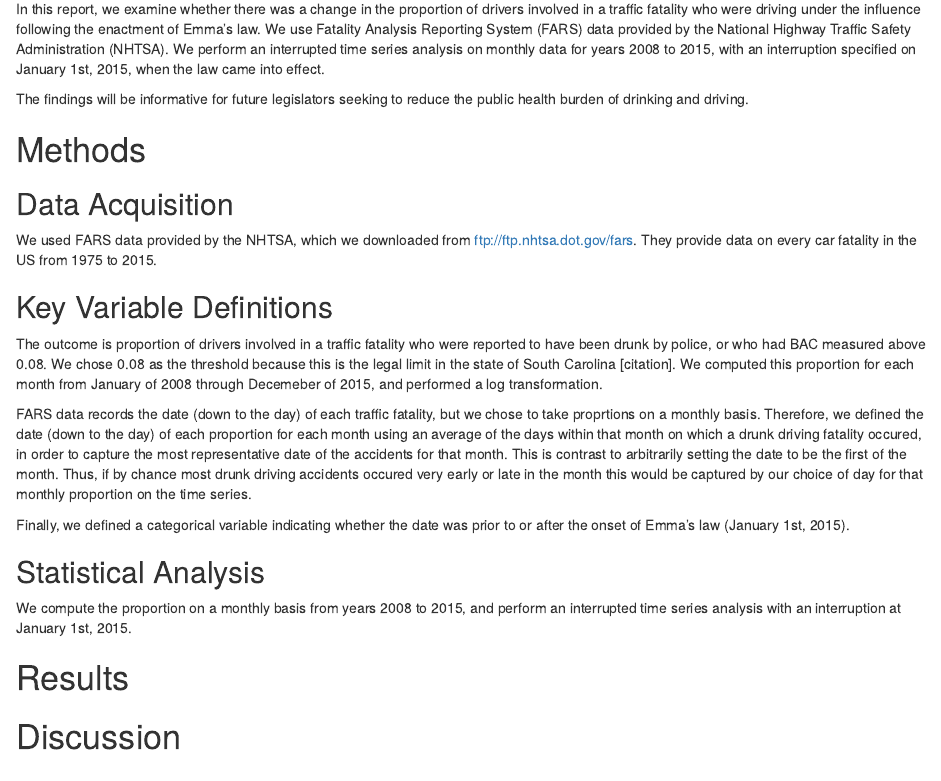
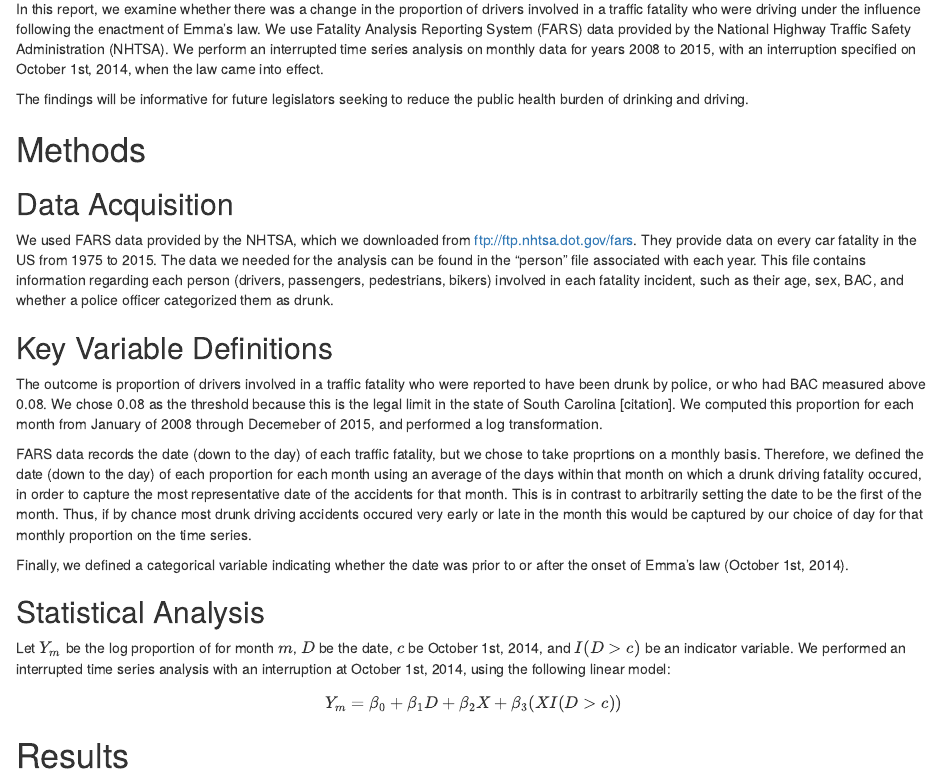
Before and after one commit to lhunt13/TrafficFatalities, an R Markdown document (TrafficFatalities.Rmd): the page in a window 1100 px wide, from 280 px down. Rendered offline with R 4.5, knitr and Pandoc, with nearby package versions.

Commit message:
Updated Methods

```diff
--- a/TrafficFatalities.Rmd
+++ b/TrafficFatalities.Rmd
@@ -8,26 +8,28 @@ output: html_document
 # Introduction
 In 2014, in response to concerns about having some of the highest rates of drunk driving fatalities in the United states, the South Carolina General Assembly enacted Emma's law, which requires first-time DUI offenders with a blood-alcohol content (BAC) greater than 0.15 to install an ignition interlock device on their vehicles for 6 months. The device requires drivers to blow into a breathalyzer before starting their car, as well as periodically throughout their drive. If the driver's BAC surpasses the legal limit, the car cannot be started.
 
-In this report, we examine whether there was a change in the proportion of drivers involved in a traffic fatality who were driving under the influence following the enactment of Emma's law. We use Fatality Analysis Reporting System (FARS) data provided by the National Highway Traffic Safety Administration (NHTSA). We perform an interrupted time series analysis on monthly data for years 2008 to 2015, with an interruption specified on January 1st, 2015, when the law came into effect.
+In this report, we examine whether there was a change in the proportion of drivers involved in a traffic fatality who were driving under the influence following the enactment of Emma's law. We use Fatality Analysis Reporting System (FARS) data provided by the National Highway Traffic Safety Administration (NHTSA). We perform an interrupted time series analysis on monthly data for years 2008 to 2015, with an interruption specified on October 1st, 2014, when the law came into effect.
 
 The findings will be informative for future legislators seeking to reduce the public health burden of drinking and driving.
 
 
 # Methods
 ## Data Acquisition
-We used FARS data provided by the NHTSA, which we downloaded from ftp://ftp.nhtsa.dot.gov/fars. They provide data on every car fatality in the US from 1975 to 2015.
+We used FARS data provided by the NHTSA, which we downloaded from ftp://ftp.nhtsa.dot.gov/fars. They provide data on every car fatality in the US from 1975 to 2015. The data we needed for the analysis can be found in the "person" file associated with each year. This file contains information regarding each person (drivers, passengers, pedestrians, bikers) involved in each fatality incident, such as their age, sex, BAC, and whether a police officer categorized them as drunk.
 
 ## Key Variable Definitions
 The outcome is proportion of drivers involved in a traffic fatality who were reported to have been drunk by police, or who had BAC measured above 0.08. We chose 0.08 as the threshold because this is the legal limit in the state of South Carolina [citation]. We computed this proportion for each month from January of 2008 through Decemeber of 2015, and performed a log transformation.
 
-FARS data records the date (down to the day) of each traffic fatality, but we chose to take proprtions on a monthly basis. Therefore, we defined the date (down to the day) of each proportion for each month using an average of the days within that month on which a drunk driving fatality occured, in order to capture the most representative date of the accidents for that month. This is contrast to arbitrarily setting the date to be the first of the month. Thus, if by chance most drunk driving accidents occured very early or late in the month this would be captured by our choice of day for that monthly proportion on the time series.
+FARS data records the date (down to the day) of each traffic fatality, but we chose to take proprtions on a monthly basis. Therefore, we defined the date (down to the day) of each proportion for each month using an average of the days within that month on which a drunk driving fatality occured, in order to capture the most representative date of the accidents for that month. This is in contrast to arbitrarily setting the date to be the first of the month. Thus, if by chance most drunk driving accidents occured very early or late in the month this would be captured by our choice of day for that monthly proportion on the time series.
 
-Finally, we defined a categorical variable indicating whether the date was prior to or after the onset of Emma's law (January 1st, 2015).
+Finally, we defined a categorical variable indicating whether the date was prior to or after the onset of Emma's law (October 1st, 2014).
 
 ## Statistical Analysis
+Let $Y_m$ be the log proportion of for month $m$, $D$ be the date, $c$ be October 1st, 2014, and $I(D > c)$ be an indicator variable. We performed an interrupted time series analysis with an interruption at October 1st, 2014, using the following linear model:
+$$
+Y_m = \beta_0 + \beta_1 D + \beta_2 X + \beta_3 (X I(D > c))
+$$
 
-
-We compute the proportion on a monthly basis from years 2008 to 2015, and perform an interrupted time series analysis with an interruption at January 1st, 2015.
 
 # Results
 
```
Also changed, not shown: ReadinData.R (+7 -4 lines).
